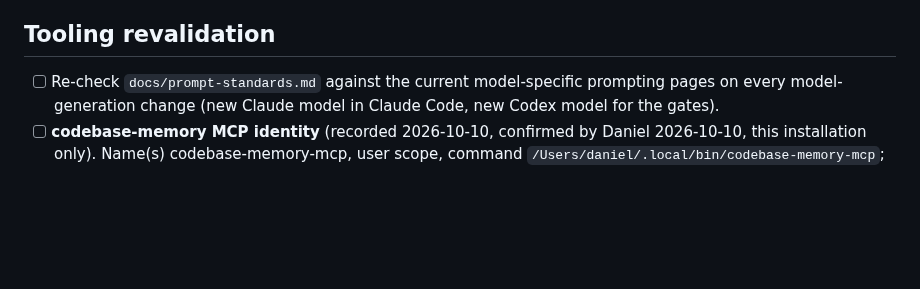
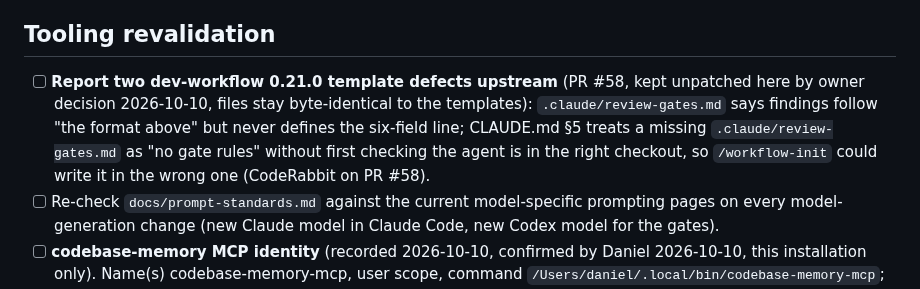
Before and after one commit to dsnger/sfx-bricks-child, a Markdown page: todos.md, the part around the change. GitHub-like rendering; blank space fills up the shorter version.

```diff
--- a/todos.md
+++ b/todos.md
@@ -104,6 +104,13 @@ references an entry here must still be able to find it.
       whether that trade is worth it before writing tests one file at a time.
 
 ## Tooling revalidation
+- [ ] **Report two dev-workflow 0.21.0 template defects upstream** (PR #58, kept
+      unpatched here by owner decision 2026-10-10, files stay byte-identical to the
+      templates): `.claude/review-gates.md` says findings follow "the format above"
+      but never defines the six-field line; CLAUDE.md §5 treats a missing
+      `.claude/review-gates.md` as "no gate rules" without first checking the agent
+      is in the right checkout, so `/workflow-init` could write it in the wrong one
+      (CodeRabbit on PR #58).
 - [ ] Re-check `docs/prompt-standards.md` against the current model-specific
       prompting pages on every model-generation change (new Claude model in Claude
       Code, new Codex model for the gates).
```
Also changed, not shown: docs/prompt-standards.md (+4 -4 lines).
